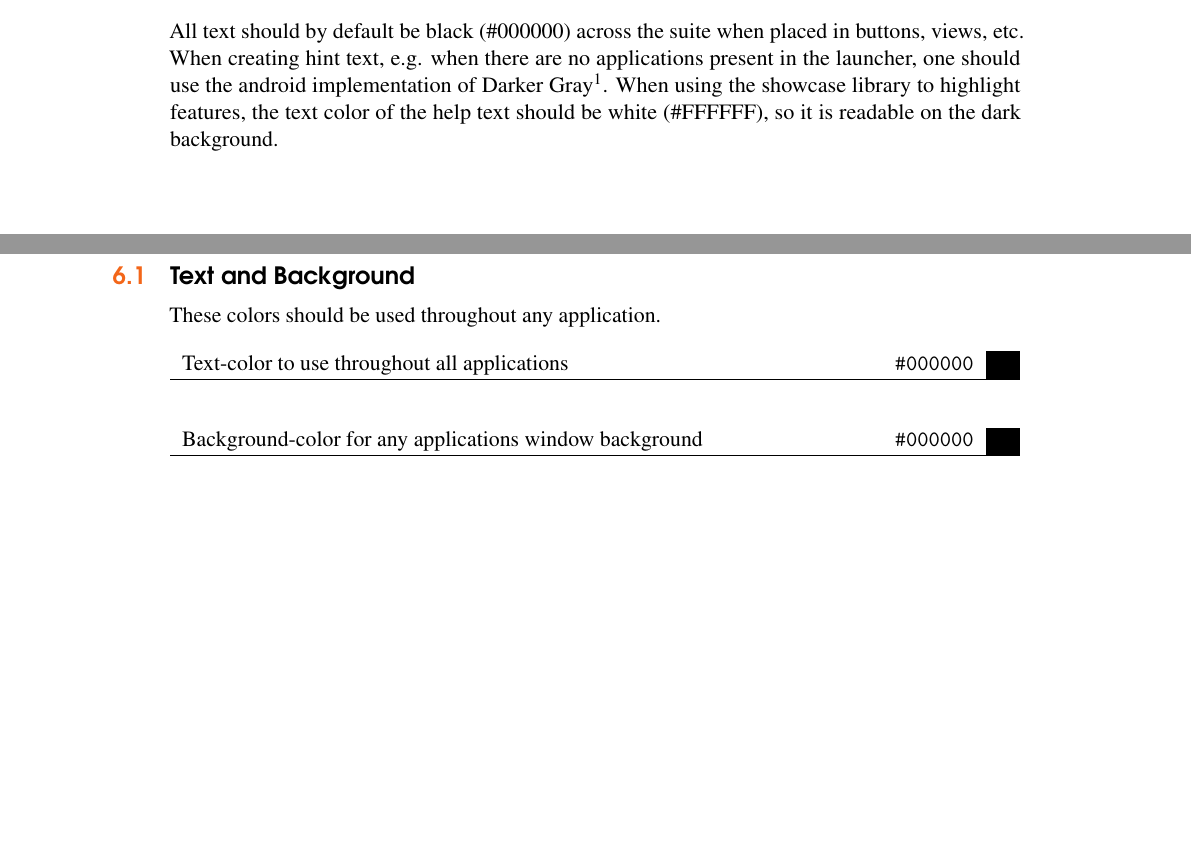
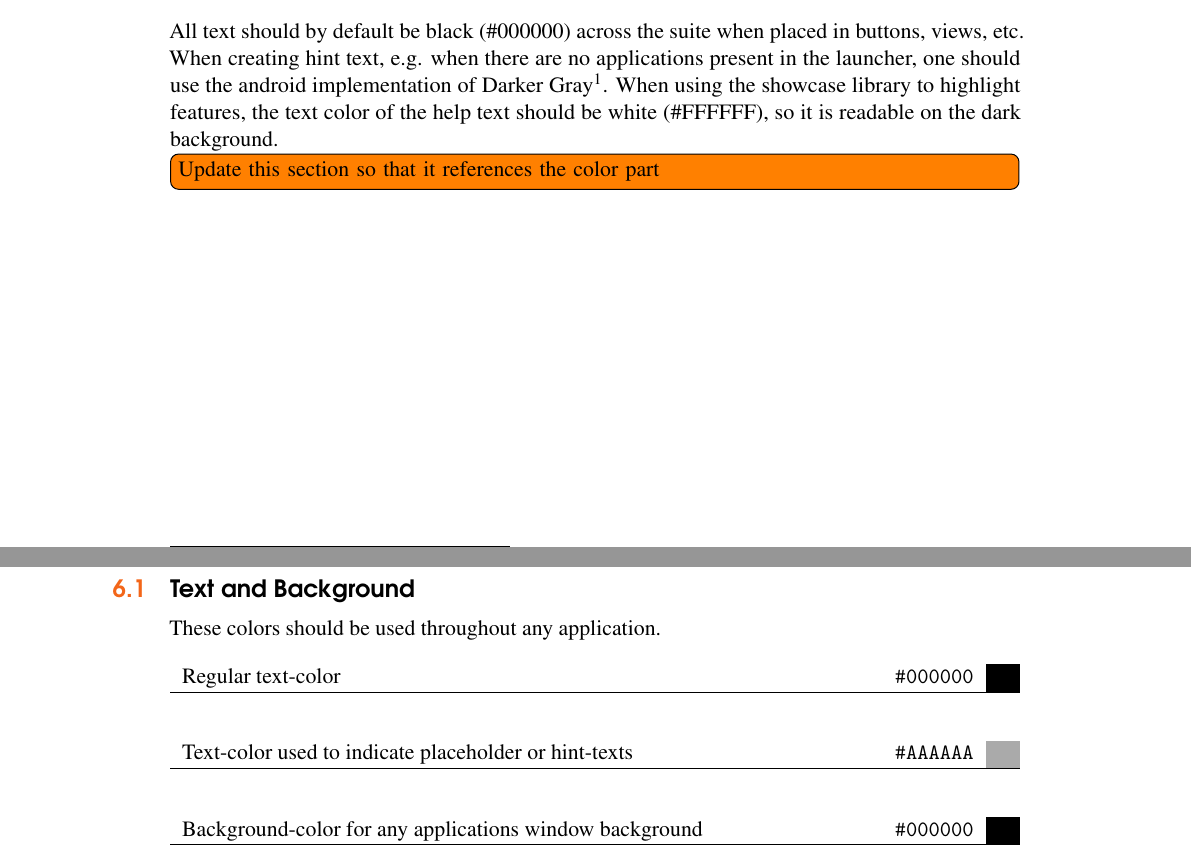
Before and after one commit to Hooolm/GIRAF_design_guidlines, a LaTeX book (main.tex, which reads content/colors/general_colors.tex, content/core_elements/typography.tex): two parts of pages 15 and 23 of 38, joined at a grey line, cut so that both start at the same text, the shorter picture padded with empty space. Compiled offline with pdfLaTeX.

Commit message:
Add color for inactive/hint/placeholder text

```diff
--- a/content/colors/general_colors.tex
+++ b/content/colors/general_colors.tex
@@ -8,8 +8,15 @@ These colors should be used throughout any application.
 
 \begin{table}[!htbp]
 	\begin{tabularx}{\textwidth}{X r c}
-		Text-color to use throughout all applications
+		Regular text-color
 		& \texttt{\#000000} & \cellcolor[HTML]{000000}\phantom{--} \\ \hline
+	\end{tabularx}
+\end{table}
+
+\begin{table}[!htbp]
+	\begin{tabularx}{\textwidth}{X r c}
+		Text-color used to indicate placeholder or hint-texts
+		& \texttt{\#AAAAAA} & \cellcolor[HTML]{AAAAAA}\phantom{--} \\ \hline
 	\end{tabularx}
 \end{table}
 
--- a/content/core_elements/typography.tex
+++ b/content/core_elements/typography.tex
@@ -9,3 +9,5 @@ When creating text fields in the \giraf software suite, is it imperative that th
 \noindent The size of any text across the applications should always be given in ``SP'', and should always be readable on both 7 and 10 inch tablets. It is up to the developers of the individual applications to decide upon a specific text-size, but it should fit the general layout of the suite. \\
 
 \noindent All text should by default be black (\#000000) across the suite when placed in buttons, views, etc. When creating hint text, e.g. when there are no applications present in the launcher, one should use the android implementation of Darker Gray\footnote{http://developer.android.com/reference/android/R.color.html\#darker\_gray}. When using the showcase library to highlight features, the text color of the help text should be white (\#FFFFFF), so it is readable on the dark background.
+
+\todo[inline]{Update this section so that it references the color part}
```
